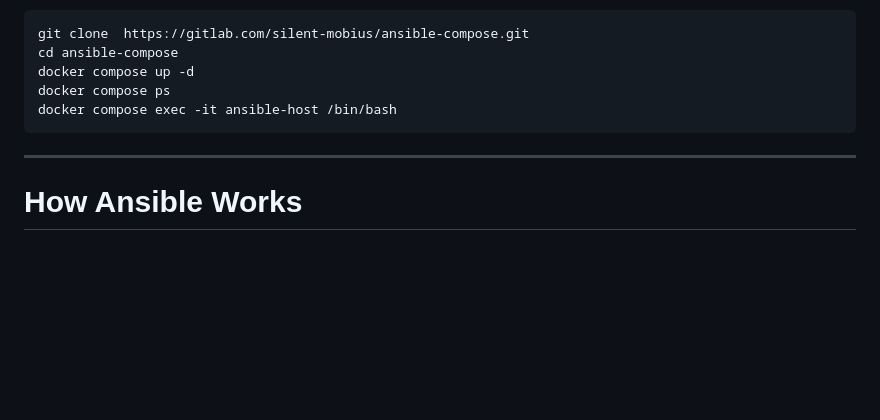
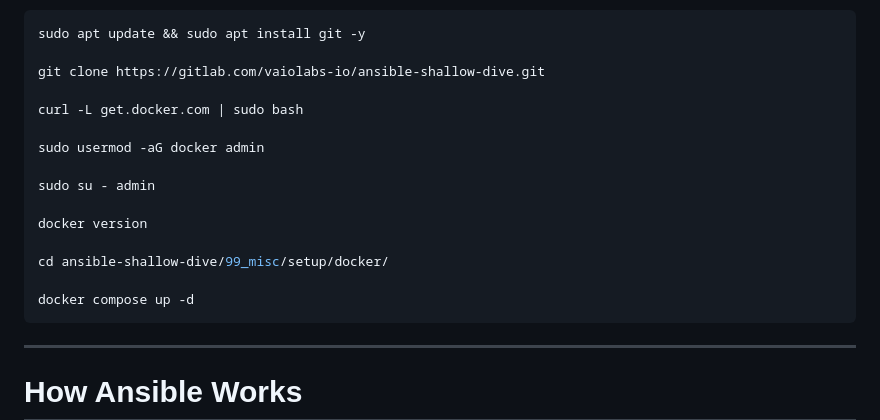
Before and after one commit to lavishay-technion/ansible_shallow, a Markdown page: 01_setup/README.md, the part around the change. Rendered like a GitHub page; blank space fills up the shorter version.

````diff
--- a/01_setup/README.md
+++ b/01_setup/README.md
@@ -79,11 +79,21 @@ Back to the topic of setting up the local lab based on `docker` and `docker comp
     - We will be logged inside `ansible-host container`, with user named `ansible`, and most of tools already provided in there
 
 ```sh
-git clone  https://gitlab.com/silent-mobius/ansible-compose.git
-cd ansible-compose
+sudo apt update && sudo apt install git -y
+
+git clone https://gitlab.com/vaiolabs-io/ansible-shallow-dive.git
+
+curl -L get.docker.com | sudo bash
+
+sudo usermod -aG docker admin
+
+sudo su - admin
+
+docker version
+
+cd ansible-shallow-dive/99_misc/setup/docker/
+
 docker compose up -d
-docker compose ps
-docker compose exec -it ansible-host /bin/bash
 ```
 
 ---
````
